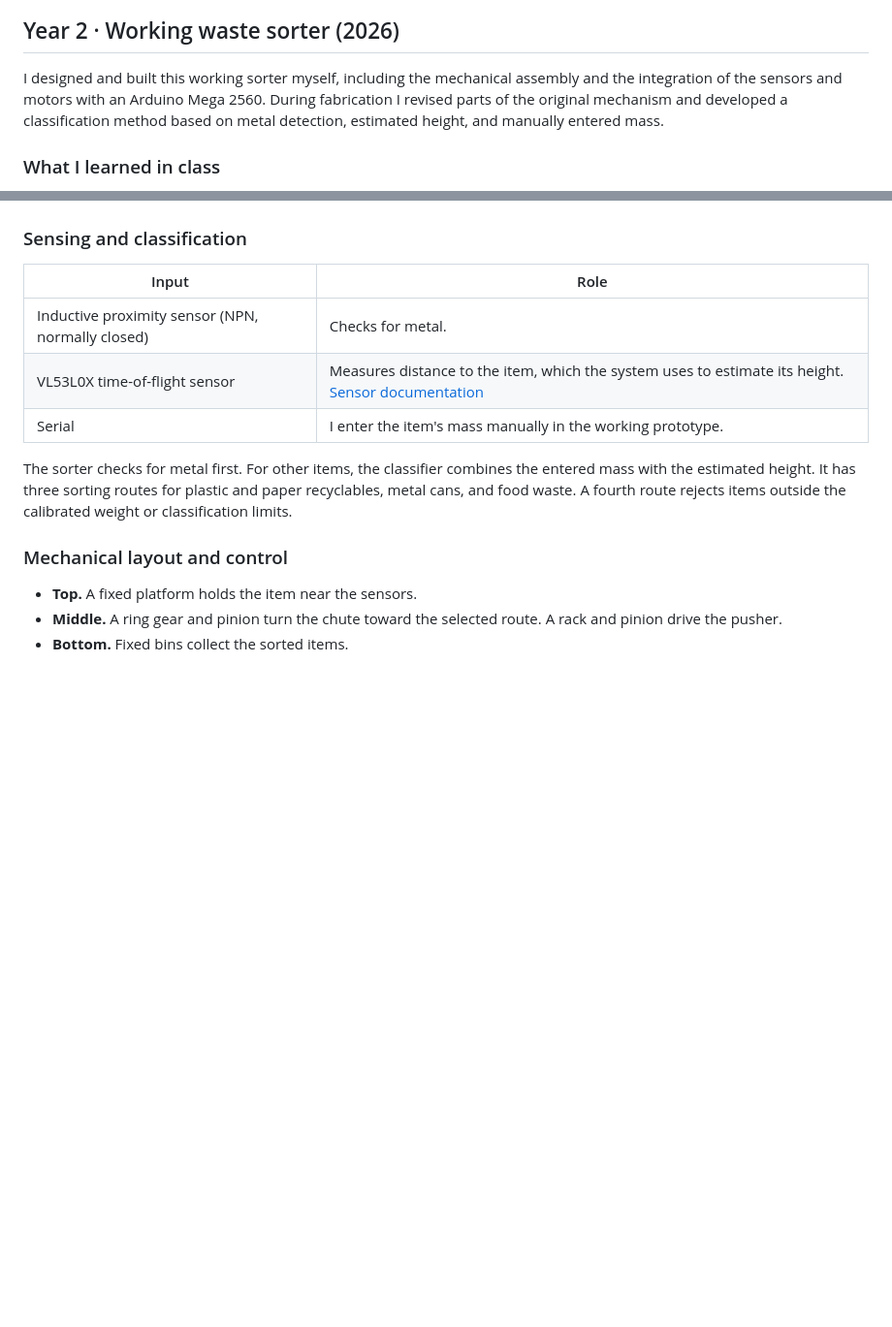
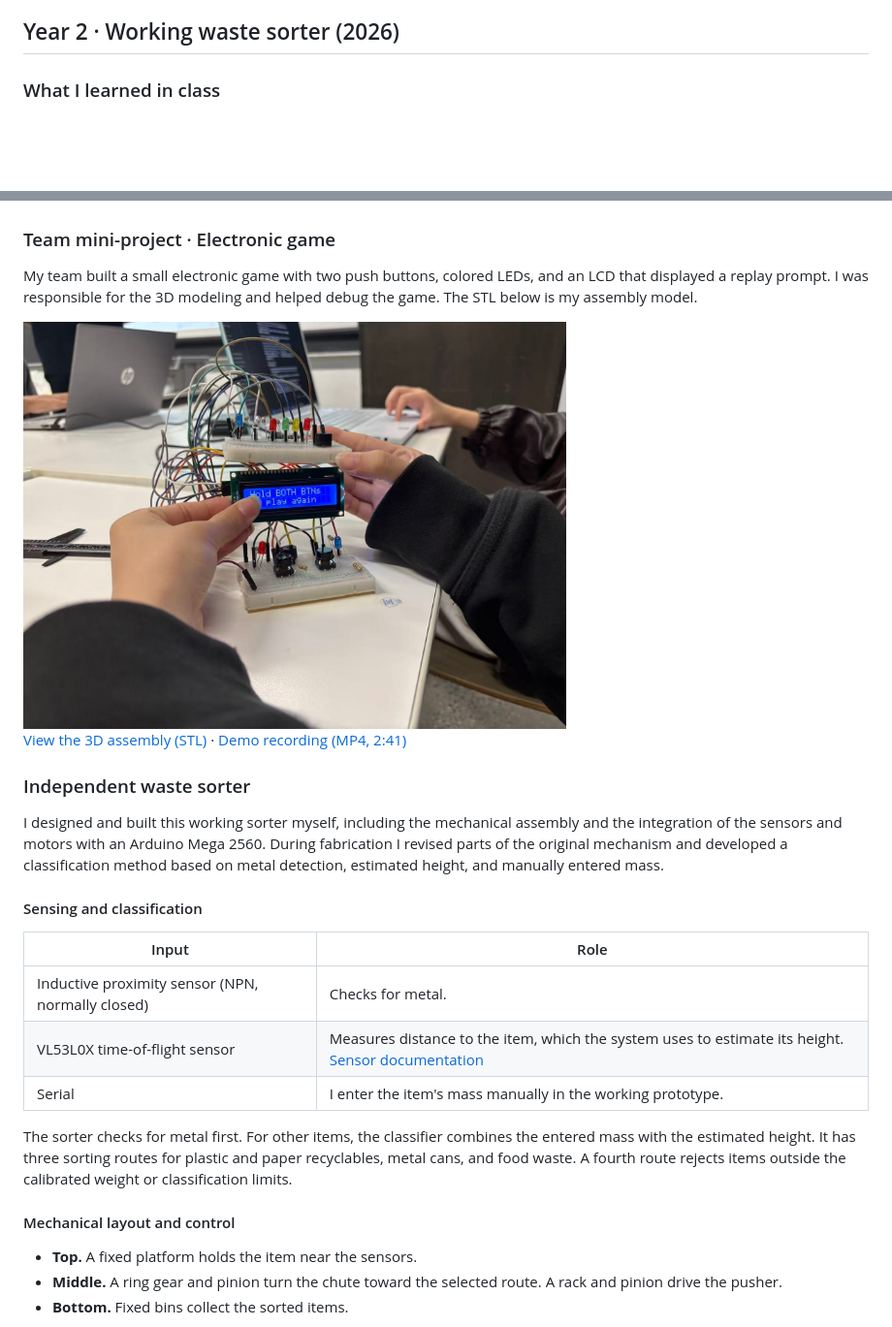
Before and after one commit to jw3422951-ops/cooper-union-projects, a Markdown page: README.md, 2 parts joined by grey strips. Shown at 97% size. Drawn GitHub-style; pictures changed too: assets/electronic-game.jpg (added); blank space fills up the shorter version.

Commit message:
Showcase the team electronic game and assembly model

```diff
--- a/README.md
+++ b/README.md
@@ -16,8 +16,6 @@ We designed CreditCAN as a station that would award credit at nearby businesses
 
 ## Year 2 · Working waste sorter (2026)
 
-I designed and built this working sorter myself, including the mechanical assembly and the integration of the sensors and motors with an Arduino Mega 2560. During fabrication I revised parts of the original mechanism and developed a classification method based on metal detection, estimated height, and manually entered mass.
-
 ### What I learned in class
 
 I learned the basics of ESP32 Wi-Fi and Bluetooth and practiced working with motors, ultrasonic distance sensors, LEDs, and push buttons. I used classroom explanations and AI to understand how the components worked, then tried writing code for the exercises.
@@ -26,7 +24,19 @@ The class also covered assembly design, dimensional tolerances, and shaft and ho
 
 <img src="assets/year-2-assembly-and-tolerance-class.jpg" alt="Classroom slide on assembly design, tolerances, and clearance, transition, and interference fits" width="560">
 
-### Sensing and classification
+### Team mini-project · Electronic game
+
+My team built a small electronic game with two push buttons, colored LEDs, and an LCD that displayed a replay prompt. I was responsible for the 3D modeling and helped debug the game. The STL below is my assembly model.
+
+<img src="assets/electronic-game.jpg" alt="Breadboard game with buttons, LEDs, and an LCD showing the replay prompt" width="560">
+
+[View the 3D assembly (STL)](models/electronic-game-assembly.stl) · [Demo recording (MP4, 2:41)](assets/electronic-game-demo.mp4)
+
+### Independent waste sorter
+
+I designed and built this working sorter myself, including the mechanical assembly and the integration of the sensors and motors with an Arduino Mega 2560. During fabrication I revised parts of the original mechanism and developed a classification method based on metal detection, estimated height, and manually entered mass.
+
+#### Sensing and classification
 
 | Input | Role |
 | --- | --- |
@@ -36,7 +46,7 @@ The class also covered assembly design, dimensional tolerances, and shaft and ho
 
 The sorter checks for metal first. For other items, the classifier combines the entered mass with the estimated height. It has three sorting routes for plastic and paper recyclables, metal cans, and food waste. A fourth route rejects items outside the calibrated weight or classification limits.
 
-### Mechanical layout and control
+#### Mechanical layout and control
 
 - **Top.** A fixed platform holds the item near the sensors.
 - **Middle.** A ring gear and pinion turn the chute toward the selected route. A rack and pinion drive the pusher.
```
Also changed, not shown: other parts of README.md (+2 -2 lines), 2 other files.
